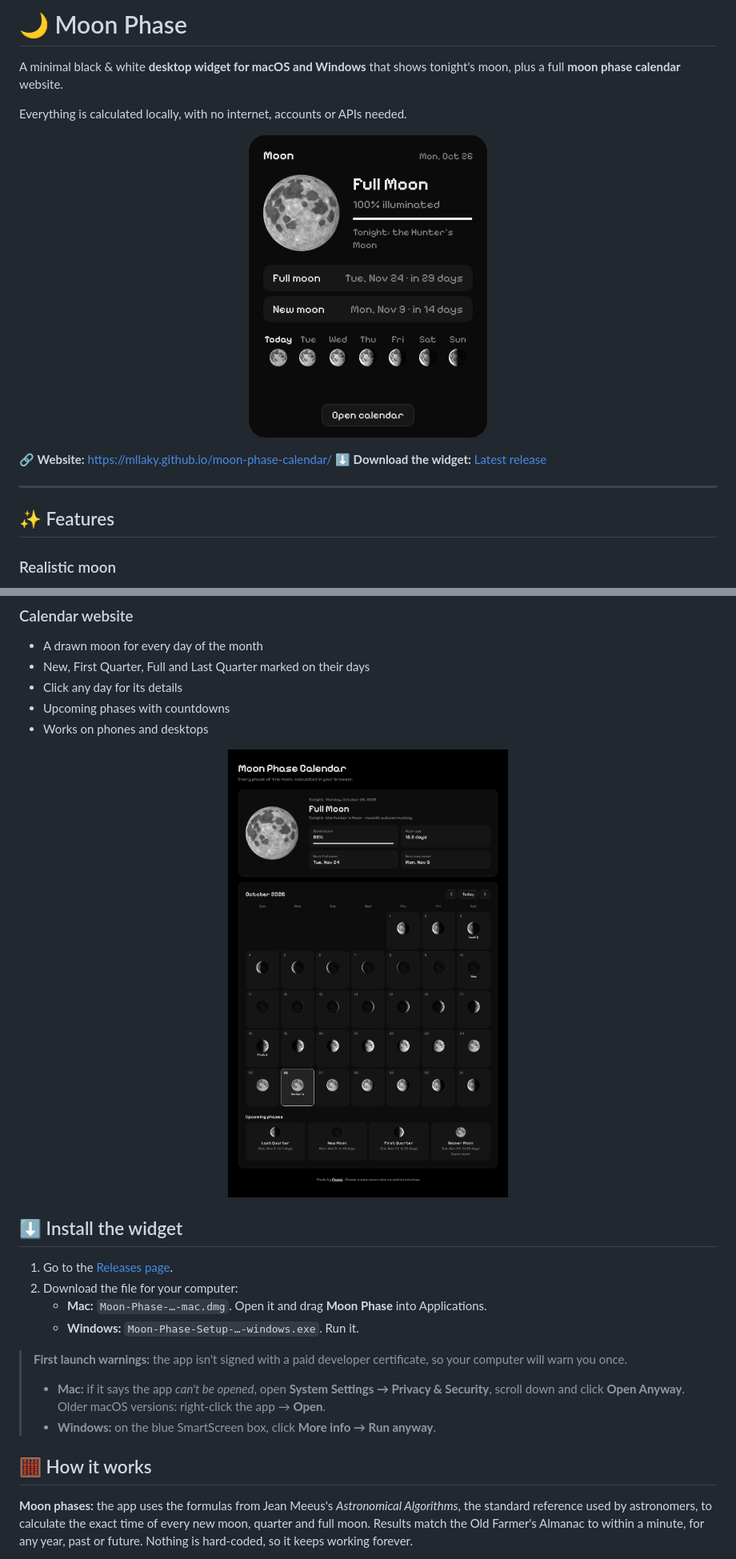
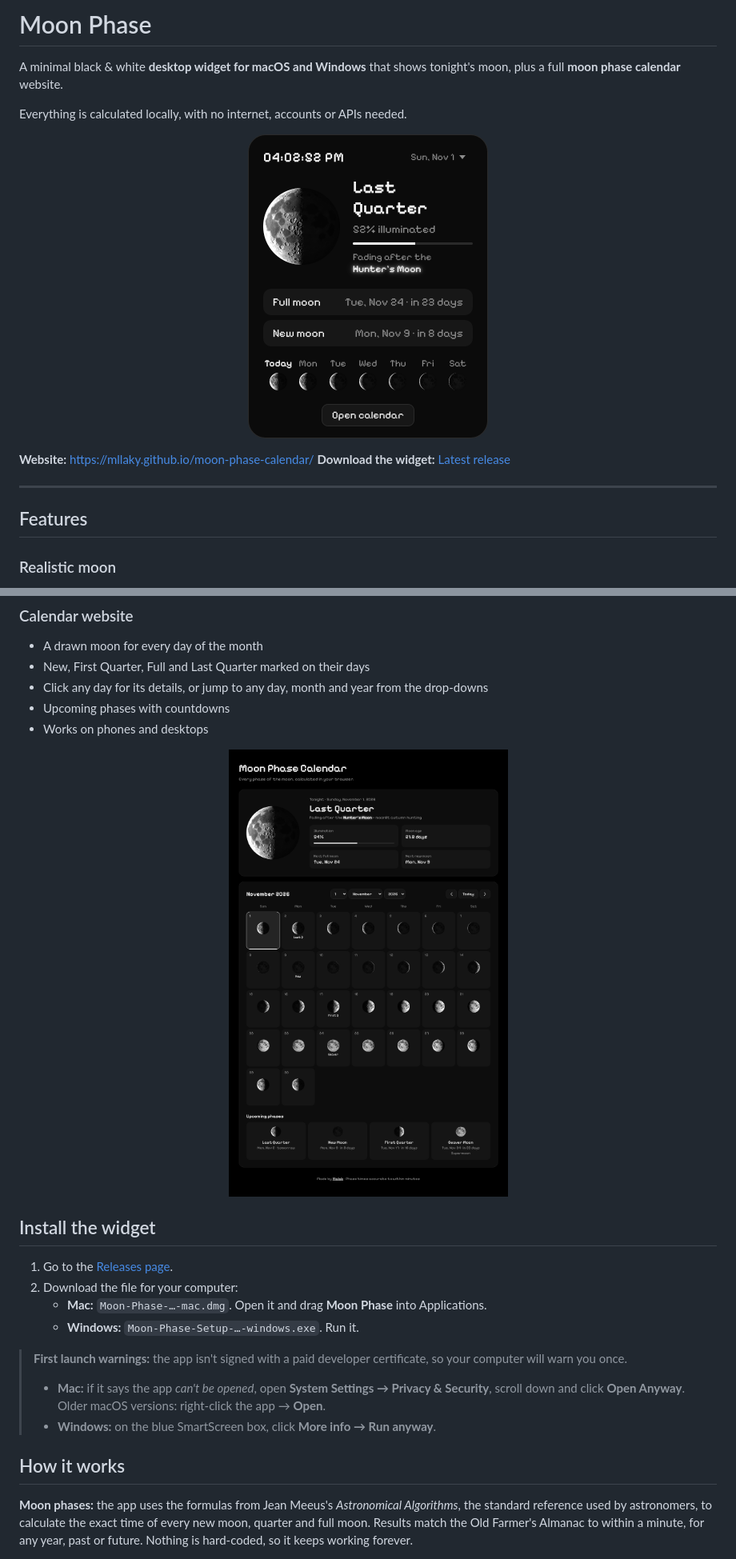
Before and after one commit to mllaky/moon-phase-calendar, a Markdown page: README.md, 2 parts joined by grey strips. Shown at 80% size. Drawn GitHub-style; pictures changed too: assets/screenshot-calendar.png, assets/screenshot-widget.png.

```diff
--- a/README.md
+++ b/README.md
@@ -1,4 +1,4 @@
-# 🌙 Moon Phase
+# Moon Phase
 
 A minimal black & white **desktop widget for macOS and Windows** that shows tonight's moon, plus a full **moon phase calendar** website.
 
@@ -8,12 +8,12 @@ Everything is calculated locally, with no internet, accounts or APIs needed.
   <img src="assets/screenshot-widget.png" width="300" alt="Moon Phase widget">
 </p>
 
-**🔗 Website:** https://mllaky.github.io/moon-phase-calendar/
-**⬇️ Download the widget:** [Latest release](https://github.com/mllaky/moon-phase-calendar/releases/latest)
+**Website:** https://mllaky.github.io/moon-phase-calendar/
+**Download the widget:** [Latest release](https://github.com/mllaky/moon-phase-calendar/releases/latest)
 
 ---
 
-## ✨ Features
+## Features
 
 ### Realistic moon
 - The real moon's seas (maria) in their true positions, thousands of craters, and bright ray craters like **Tycho** and **Copernicus**
@@ -38,7 +40,7 @@ Everything is calculated locally, with no internet, accounts or APIs needed.
 ### Calendar website
 - A drawn moon for every day of the month
 - New, First Quarter, Full and Last Quarter marked on their days
-- Click any day for its details
+- Click any day for its details, or jump to any day, month and year from the drop-downs
 - Upcoming phases with countdowns
 - Works on phones and desktops
 
@@ -46,7 +48,7 @@ Everything is calculated locally, with no internet, accounts or APIs needed.
   <img src="assets/screenshot-calendar.png" width="640" alt="Moon Phase Calendar">
 </p>
 
-## ⬇️ Install the widget
+## Install the widget
 
 1. Go to the [Releases page](https://github.com/mllaky/moon-phase-calendar/releases/latest).
 2. Download the file for your computer:
@@ -57,7 +59,7 @@ Everything is calculated locally, with no internet, accounts or APIs needed.
 > - **Mac:** if it says the app *can't be opened*, open **System Settings → Privacy & Security**, scroll down and click **Open Anyway**. Older macOS versions: right-click the app → **Open**.
 > - **Windows:** on the blue SmartScreen box, click **More info → Run anyway**.
 
-## 🧮 How it works
+## How it works
 
 **Moon phases:** the app uses the formulas from Jean Meeus's *Astronomical Algorithms*, the standard reference used by astronomers, to calculate the exact time of every new moon, quarter and full moon. Results match the Old Farmer's Almanac to within a minute, for any year, past or future. Nothing is hard-coded, so it keeps working forever.
 
```
Also changed, not shown: other parts of README.md (+8 -6 lines), 4 other files.
